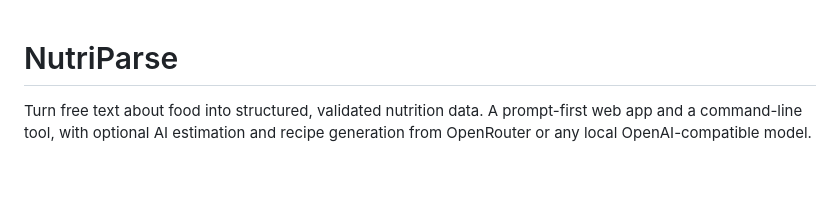
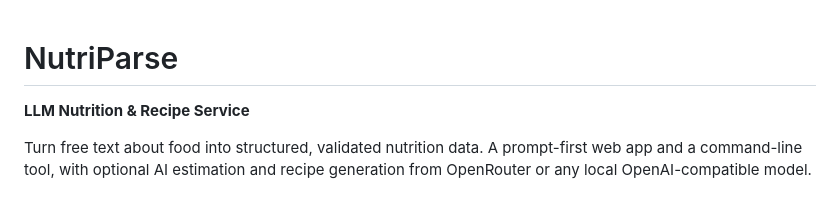
Before and after one commit to rjdiips/NutriParse, a Markdown page: README.md, the part around the change. Rendered like a GitHub page; blank space fills up the shorter version.

Commit message:
Add the project descriptor to the README heading
Matches the name the resume uses: NutriParse -- LLM Nutrition & Recipe Service.

```diff
--- a/README.md
+++ b/README.md
@@ -1,4 +1,6 @@
 # NutriParse
+
+**LLM Nutrition & Recipe Service**
 
 Turn free text about food into structured, validated nutrition data. A prompt-first web app and a command-line tool, with optional AI estimation and recipe generation from OpenRouter or any local OpenAI-compatible model.
 
```
